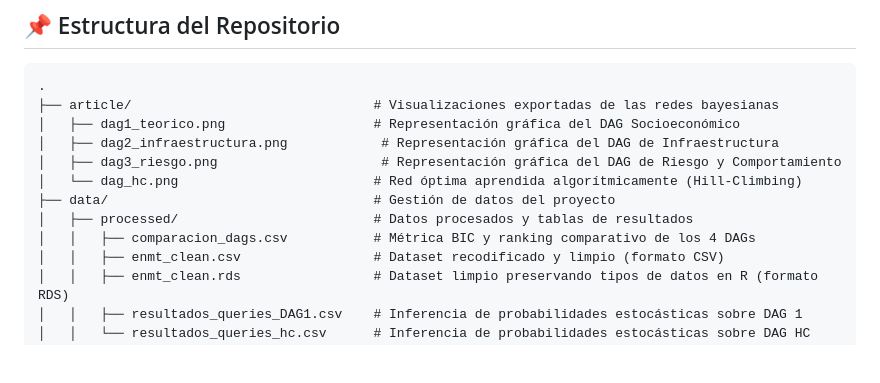
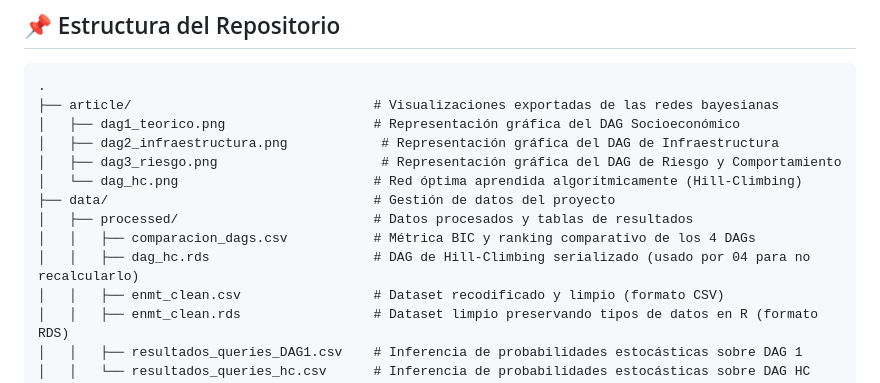
Before and after one commit to RafaelHeredia12/ARTICULO-1, a Markdown page: README.md, the part around the change. Drawn GitHub-style; blank space fills up the shorter version.

Commit message:
correcion readme

```diff
--- a/README.md
+++ b/README.md
@@ -16,6 +16,7 @@ Este repositorio contiene el código fuente, preprocesamiento de datos, modelos
 ├── data/                                  # Gestión de datos del proyecto
 │   ├── processed/                         # Datos procesados y tablas de resultados
 │   │   ├── comparacion_dags.csv           # Métrica BIC y ranking comparativo de los 4 DAGs
+│   │   ├── dag_hc.rds                     # DAG de Hill-Climbing serializado (usado por 04 para no recalcularlo)
 │   │   ├── enmt_clean.csv                 # Dataset recodificado y limpio (formato CSV)
 │   │   ├── enmt_clean.rds                 # Dataset limpio preservando tipos de datos en R (formato RDS)
 │   │   ├── resultados_queries_DAG1.csv    # Inferencia de probabilidades estocásticas sobre DAG 1
```
